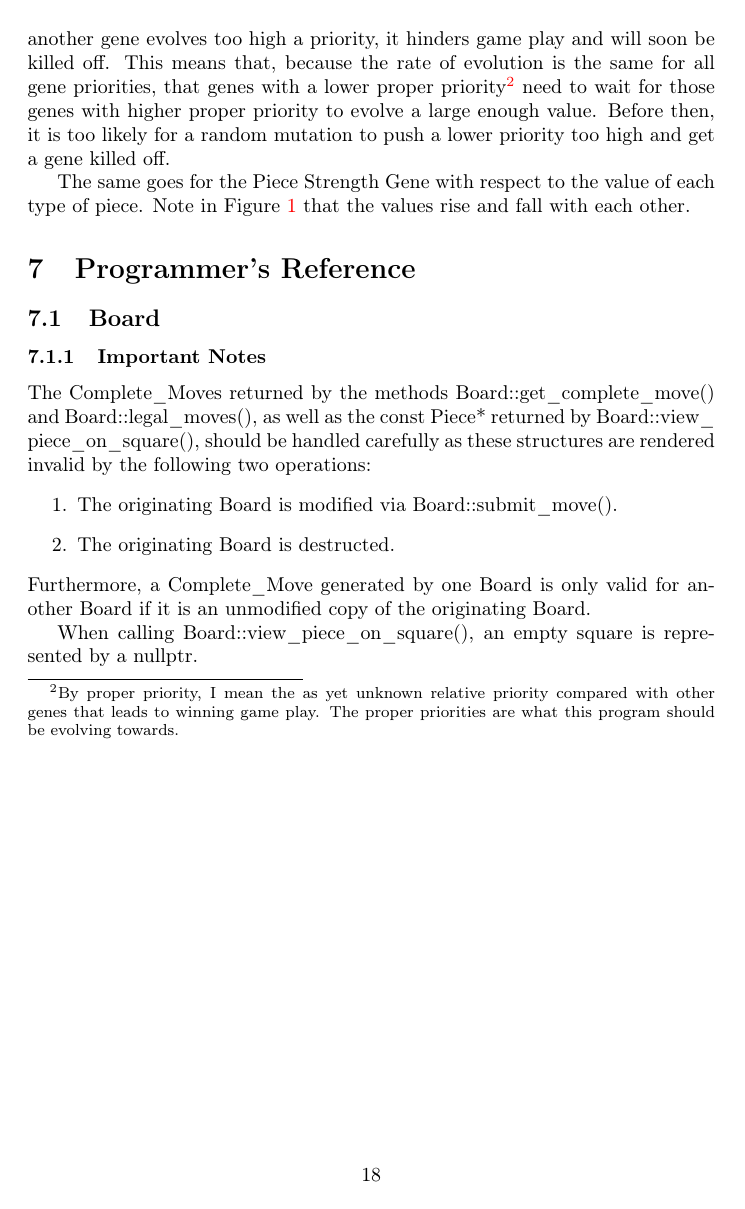
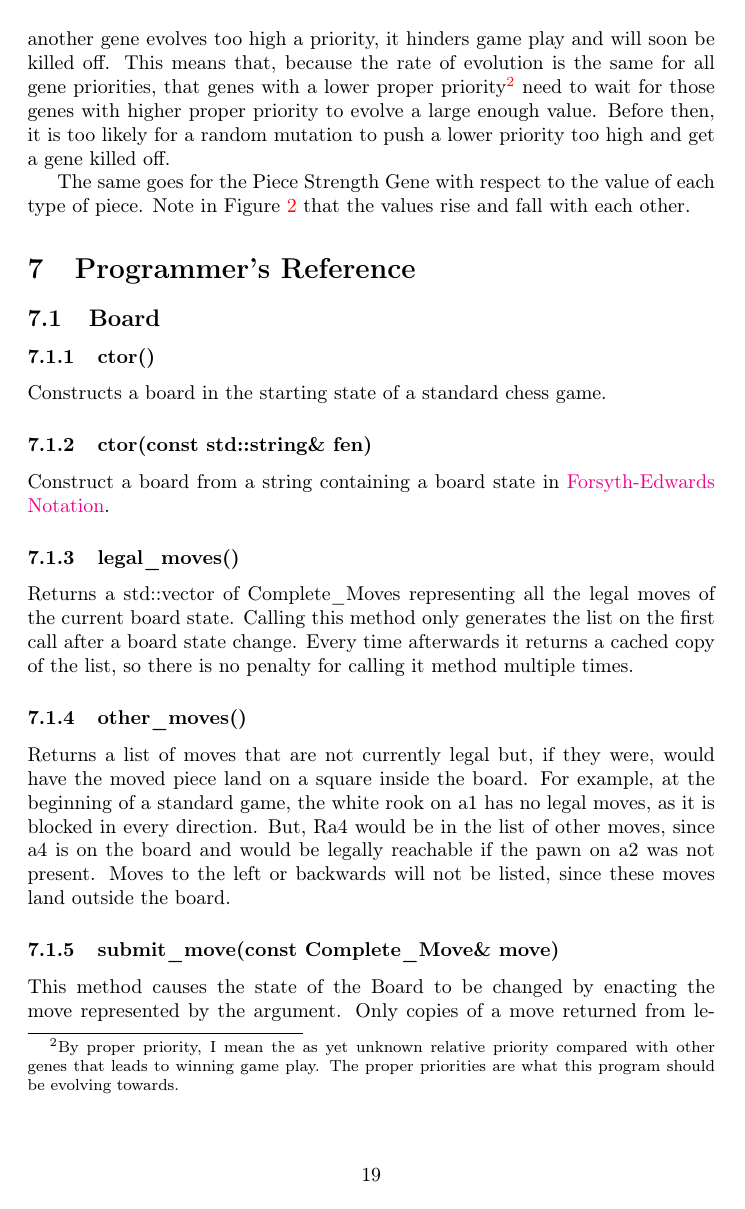
Before and after one commit to MarkZH/Genetic_Chess, a LaTeX paper (doc/reference.tex): page 18 of 19 before the commit and page 19 of 20 after it. Compiled offline with pdfLaTeX.

Commit message:
Updated docs
- Build comment
- Updated plots with new format
- New commentary on game length probability distribution
- Starting documentation of source code

```diff
--- a/doc/reference.tex
+++ b/doc/reference.tex
@@ -341,12 +356,31 @@ The same goes for the Piece Strength Gene with respect to the value of each type
 \section{Programmer's Reference}
 
 \subsection{Board}
+
+\subsubsection{ctor()}
+
+Constructs a board in the starting state of a standard chess game.
+
+\subsubsection[ctor(string)]{ctor(const std::string\& fen)}
+
+Construct a board from a string containing a board state in \href{https://en.wikipedia.org/wiki/Forsyth\%E2\%80\%93Edwards\_Notation}{Forsyth-Edwards Notation}.
+
+\subsubsection{legal\_moves()}
+
+Returns a \code{std::vector} of \code{Complete\_Move}s representing all the legal moves of the current board state. Calling this method only generates the list on the first call after a board state change. Every time afterwards it returns a cached copy of the list, so there is no penalty for calling it method multiple times.
+
+\subsubsection{other\_moves()}
+
+Returns a list of moves that are not currently legal but, if they were, would have the moved piece land on a square inside the board. For example, at the beginning of a standard game, the white rook on a1 has no legal moves, as it is blocked in every direction. But, Ra4 would be in the list of other moves, since a4 is on the board and would be legally reachable if the pawn on a2 was not present. Moves to the left or backwards will not be listed, since these moves land outside the board.
+
+\subsubsection[submit\_move]{submit\_move(const Complete\_Move\& move)}
+\label{board-submit-move-section}
+
+This method causes the state of the \code{Board} to be changed by enacting the move represented by the argument. Only copies of a move returned from \code{legal\_moves()} will be accepted. Otherwise, an \code{Illegal\_Move\_Exception} will be thrown.
+
+
+
 \subsubsection{Important Notes}
-The \code{Complete\_Move}s returned by the methods \code{Board::get\_complete\_move()} and \code{Board::legal\_moves()}, as well as the \code{const Piece*} returned by \code{Board::view\_piece\_on\_square()}, should be handled carefully as these structures are rendered invalid by the following two operations:
-\begin{enumerate}
-	\item The originating \code{Board} is modified via \code{Board::submit\_move()}.
-	\item The originating \code{Board} is destructed.
-\end{enumerate}
-Furthermore, a \code{Complete\_Move} generated by one \code{Board} is only valid for another \code{Board} if it is an unmodified copy of the originating \code{Board}.
+\begin{itemize}
+\item The \code{Complete\_Move}s returned by the methods \code{Board::get\_complete\_move()} and \code{Board::legal\_moves()} should not be passed around far away from the Board that returned them as there is no guarantee they represent valid moves for a different board or the originating board after it has changed state. A \code{Complete\_Move} generated by one \code{Board} is only valid for another \code{Board} if it is an unmodified copy of the originating \code{Board}.
 
-When calling \code{Board::view\_piece\_on\_square()}, an empty square is represented by a \code{nullptr}.
```
Also changed, not shown: doc/game-endings-log-plot.png, doc/game_length_distribution.png (added), doc/pawn-advancement-crash.png, doc/pawn-crash-strength-plot.png, doc/reference.pdf, doc/win-lose-plot.png, doc/reference.tex (33 more changed lines).
